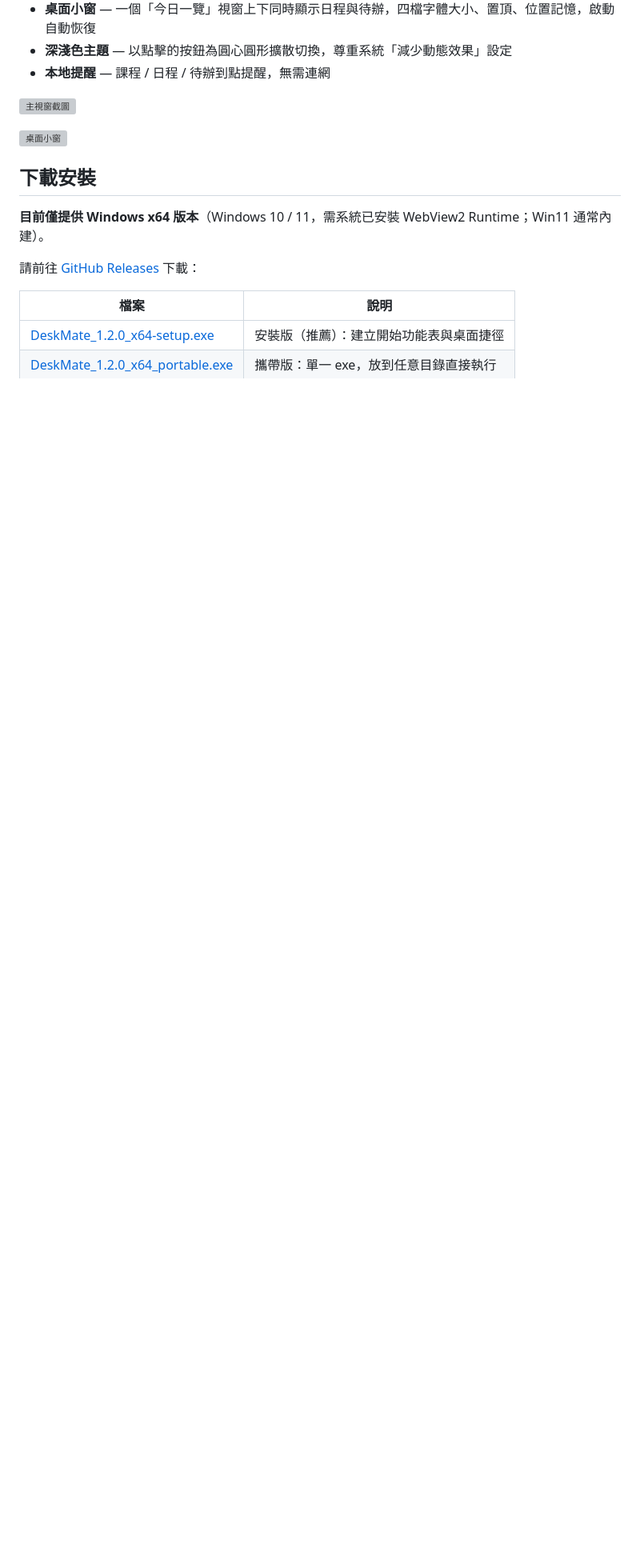
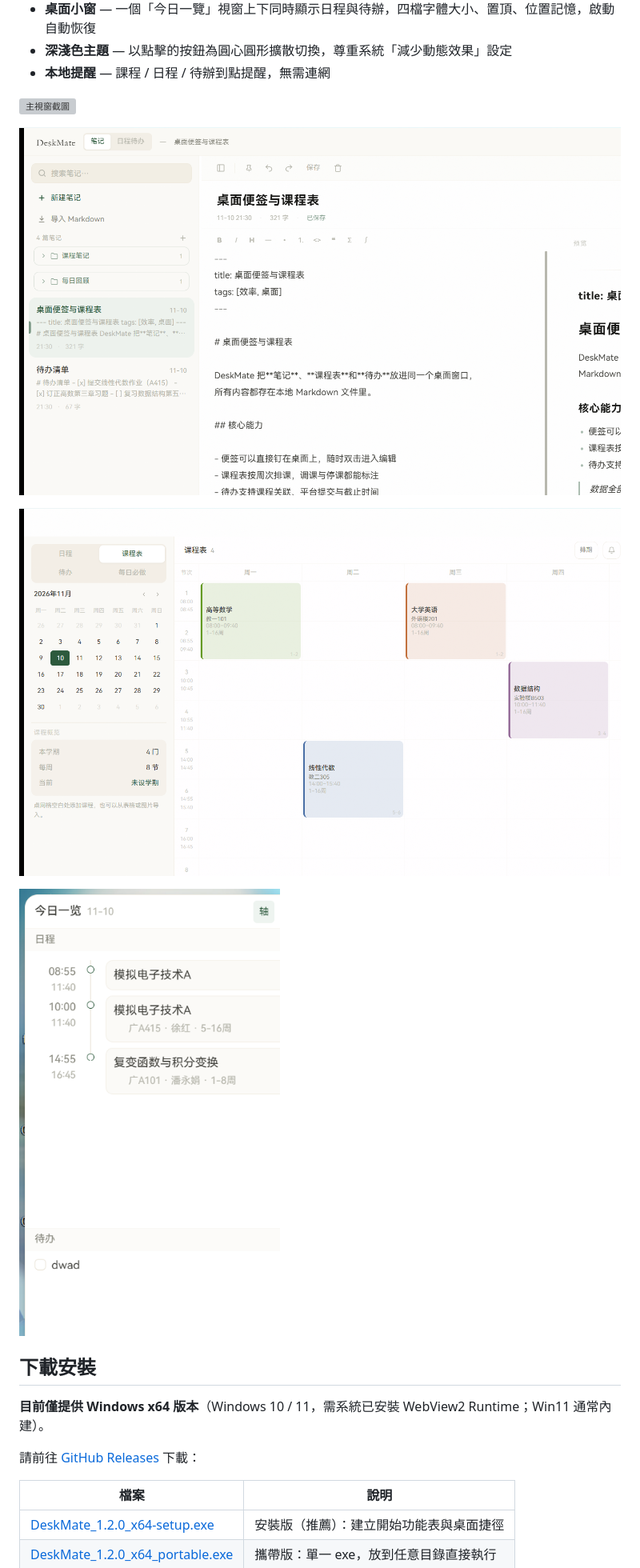
Before and after one commit to Ahazjh/DeskMate, a Markdown page: README_zh-HK.md, the part around the change. Shown at 80% size. Drawn GitHub-style; pictures changed too: Docs/images/日程待办截图.png (added), Docs/images/桌面小窗截图.png (added), Docs/images/课程表截图.png (added); blank space fills up the shorter version; grey boxes are pictures that could not be loaded.

```diff
--- a/README_zh-HK.md
+++ b/README_zh-HK.md
@@ -47,7 +47,11 @@
 
 ![主視窗截圖](Docs/images/主窗口截图.png)
 
-![桌面小窗](Docs/images/小窗多开示例.gif)
+![日程與待辦](Docs/images/日程待办截图.png)
+
+![課程表](Docs/images/课程表截图.png)
+
+![桌面小窗](Docs/images/桌面小窗截图.png)
 
 ## 下載安裝
 
```
Also changed, not shown: README.md (+5 -1 lines), README_en-US.md (+5 -1 lines), 4 other files.
